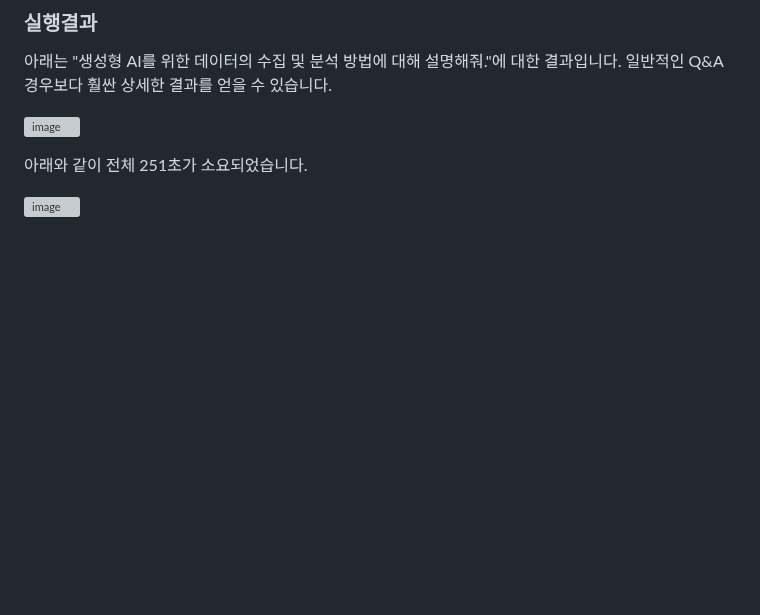
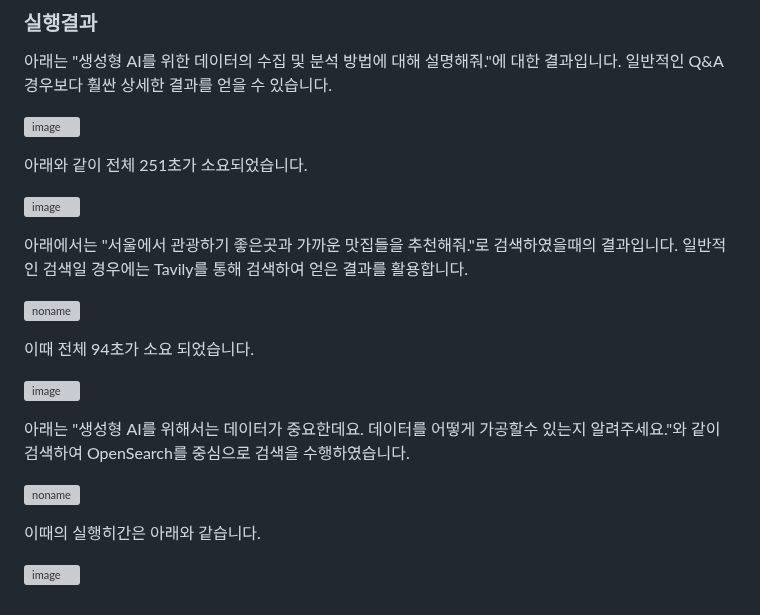
Before and after one commit to kyopark2014/langgraph-agent, a Markdown page: knowledge-guru.md, the part around the change. Rendered like a GitHub page; blank space fills up the shorter version; grey boxes are pictures that could not be loaded.

```diff
--- a/knowledge-guru.md
+++ b/knowledge-guru.md
@@ -310,7 +310,27 @@ return value["messages"][-1].content
 
 ![image](https://github.com/user-attachments/assets/fe32f21c-0f3f-481c-ba4c-cc9728677996)
 
-
 아래와 같이 전체 251초가 소요되었습니다.
 
 ![image](https://github.com/user-attachments/assets/b5d31304-5727-4208-b840-28cb3bc548e5)
+
+
+
+
+아래에서는 "서울에서 관광하기 좋은곳과 가까운 맛집들을 추천해줘."로 검색하였을때의 결과입니다. 일반적인 검색일 경우에는 Tavily를 통해 검색하여 얻은 결과를 활용합니다.
+
+![noname](https://github.com/user-attachments/assets/a8e557dd-9b70-4a4e-a7d5-3e5eda544339)
+
+이때 전체 94초가 소요 되었습니다.
+
+![image](https://github.com/user-attachments/assets/30b2784a-7ba2-46d2-ac1f-3646e1b649bb)
+
+
+
+아래는 "생성형 AI를 위해서는 데이터가 중요한데요. 데이터를 어떻게 가공할수 있는지 알려주세요."와 같이 검색하여 OpenSearch를 중심으로 검색을 수행하였습니다.
+
+![noname](https://github.com/user-attachments/assets/ebd7fa92-ee56-4380-890b-6b3ec40ee1d6)
+
+이때의 실행히간은 아래와 같습니다.
+
+![image](https://github.com/user-attachments/assets/b084379a-54cd-4c6d-a707-b589a25e9aba)
```
